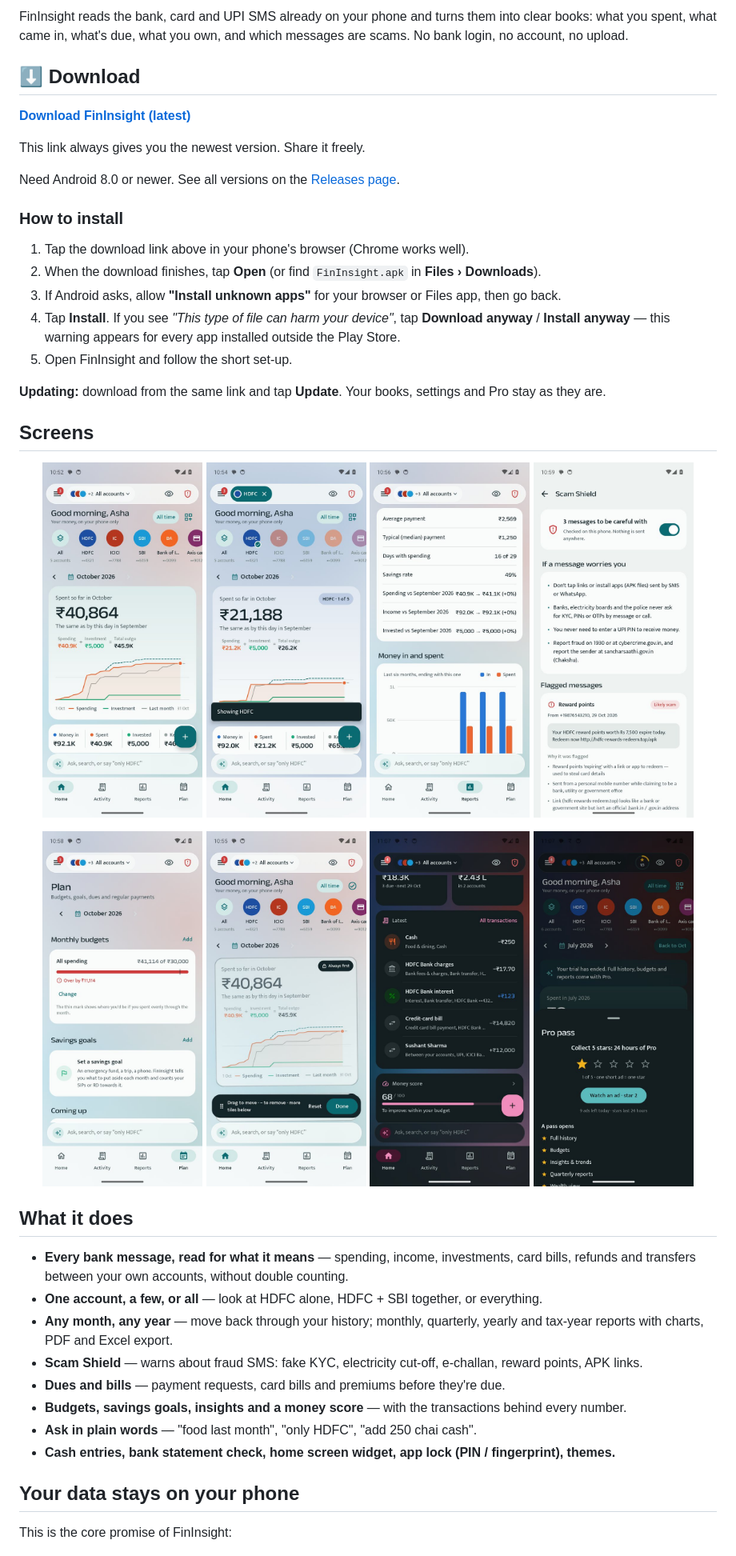
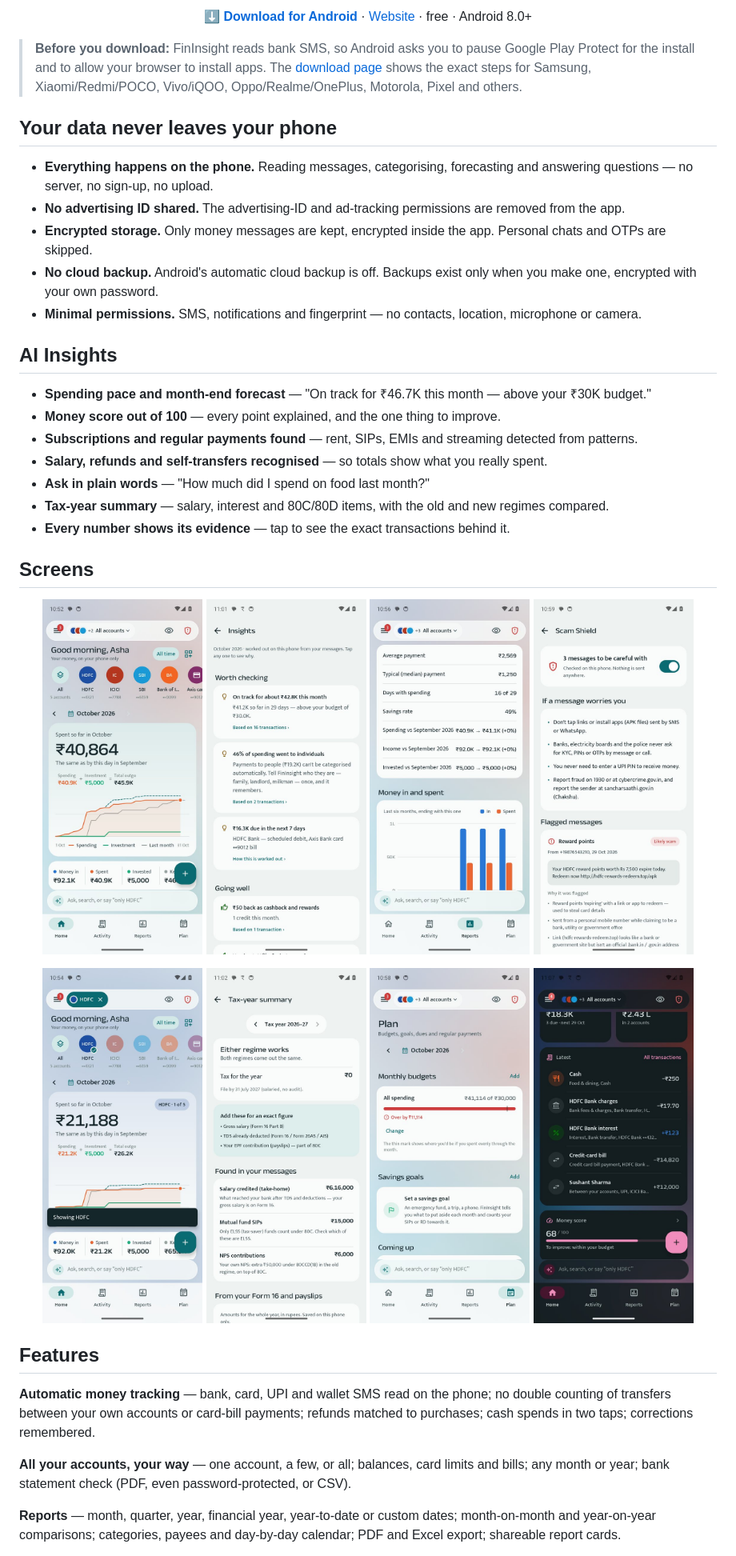
Before and after one commit to jangidsushil/FinInsight-app, a Markdown page: README.md, the part around one of its changes. Shown at 80% size. Drawn GitHub-style; pictures changed too: screenshots/tax.jpg (added).

Commit message:
FinInsight 2.0.48

```diff
--- a/README.md
+++ b/README.md
@@ -8,51 +8,50 @@
 
-FinInsight reads the bank, card and UPI SMS already on your phone and turns them into clear books: what you spent, what came in, what's due, what you own, and which messages are scams. No bank login, no account, no upload.
+<p align="center">
+<b><a href="https://jangidsushil.github.io/FinInsight-app/download.html">⬇️ Download for Android</a></b> ·
+<a href="https://jangidsushil.github.io/FinInsight-app/">Website</a> ·
+free · Android 8.0+
+</p>
 
-## ⬇️ Download
+> **Before you download:** FinInsight reads bank SMS, so Android asks you to pause Google Play Protect for the install and to allow your browser to install apps. The [download page](https://jangidsushil.github.io/FinInsight-app/download.html) shows the exact steps for Samsung, Xiaomi/Redmi/POCO, Vivo/iQOO, Oppo/Realme/OnePlus, Motorola, Pixel and others.
 
-**[Download FinInsight (latest)](https://github.com/jangidsushil/FinInsight-app/releases/latest/download/FinInsight.apk)**
+## Your data never leaves your phone
 
-This link always gives you the newest version. Share it freely.
+- **Everything happens on the phone.** Reading messages, categorising, forecasting and answering questions — no server, no sign-up, no upload.
+- **No advertising ID shared.** The advertising-ID and ad-tracking permissions are removed from the app.
+- **Encrypted storage.** Only money messages are kept, encrypted inside the app. Personal chats and OTPs are skipped.
+- **No cloud backup.** Android's automatic cloud backup is off. Backups exist only when you make one, encrypted with your own password.
+- **Minimal permissions.** SMS, notifications and fingerprint — no contacts, location, microphone or camera.
 
-Need Android 8.0 or newer. See all versions on the [Releases page](https://github.com/jangidsushil/FinInsight-app/releases).
+## AI Insights
 
-### How to install
-
-1. Tap the download link above in your phone's browser (Chrome works well).
-2. When the download finishes, tap **Open** (or find `FinInsight.apk` in **Files › Downloads**).
-3. If Android asks, allow **"Install unknown apps"** for your browser or Files app, then go back.
-4. Tap **Install**. If you see *"This type of file can harm your device"*, tap **Download anyway** / **Install anyway** — this warning appears for every app installed outside the Play Store.
-5. Open FinInsight and follow the short set-up.
-
-**Updating:** download from the same link and tap **Update**. Your books, settings and Pro stay as they are.
+- **Spending pace and month-end forecast** — "On track for ₹46.7K this month — above your ₹30K budget."
+- **Money score out of 100** — every point explained, and the one thing to improve.
+- **Subscriptions and regular payments found** — rent, SIPs, EMIs and streaming detected from patterns.
+- **Salary, refunds and self-transfers recognised** — so totals show what you really spent.
+- **Ask in plain words** — "How much did I spend on food last month?"
+- **Tax-year summary** — salary, interest and 80C/80D items, with the old and new regimes compared.
+- **Every number shows its evidence** — tap to see the exact transactions behind it.
 
 ## Screens
 
 <p align="center">
 <img src="screenshots/home.jpg" width="200" alt="Home">
-<img src="screenshots/accounts.jpg" width="200" alt="One account">
+<img src="screenshots/insights.jpg" width="200" alt="AI insights">
 <img src="screenshots/reports.jpg" width="200" alt="Reports">
 <img src="screenshots/scams.jpg" width="200" alt="Scam Shield">
 </p>
 <p align="center">
-<img src="screenshots/plan.jpg" width="200" alt="Budgets and goals">
-<img src="screenshots/tiles.jpg" width="200" alt="Edit Home tiles">
+<img src="screenshots/accounts.jpg" width="200" alt="One account">
+<img src="screenshots/tax.jpg" width="200" alt="Tax-year summary">
+<img src="screenshots/plan.jpg" width="200" alt="Budgets and dues">
 <img src="screenshots/dark.jpg" width="200" alt="Dark theme">
-<img src="screenshots/pass.jpg" width="200" alt="Pro pass">
 </p>
 
-## What it does
+## Features
 
-- **Every bank message, read for what it means** — spending, income, investments, card bills, refunds and transfers between your own accounts, without double counting.
-- **One account, a few, or all** — look at HDFC alone, HDFC + SBI together, or everything.
-- **Any month, any year** — move back through your history; monthly, quarterly, yearly and tax-year reports with charts, PDF and Excel export.
-- **Scam Shield** — warns about fraud SMS: fake KYC, electricity cut-off, e-challan, reward points, APK links.
-- **Dues and bills** — payment requests, card bills and premiums before they're due.
-- **Budgets, savings goals, insights and a money score** — with the transactions behind every number.
-- **Ask in plain words** — "food last month", "only HDFC", "add 250 chai cash".
-- **Cash entries, bank statement check, home screen widget, app lock (PIN / fingerprint), themes.**
+**Automatic money tracking** — bank, card, UPI and wallet SMS read on the phone; no double counting of transfers between your own accounts or card-bill payments; refunds matched to purchases; cash spends in two taps; corrections remembered.
 
-## Your data stays on your phone
+**All your accounts, your way** — one account, a few, or all; balances, card limits and bills; any month or year; bank statement check (PDF, even password-protected, or CSV).
 
-This is the core promise of FinInsight:
+**Reports** — month, quarter, year, financial year, year-to-date or custom dates; month-on-month and year-on-year comparisons; categories, payees and day-by-day calendar; PDF and Excel export; shareable report cards.
 
```
Also changed, not shown: other parts of README.md (+21 -51 lines), screenshots/score.jpg (added), screenshots/statements.jpg (added), screenshots/wealth.jpg (added), screenshots/why.jpg (added), 7 other files.
